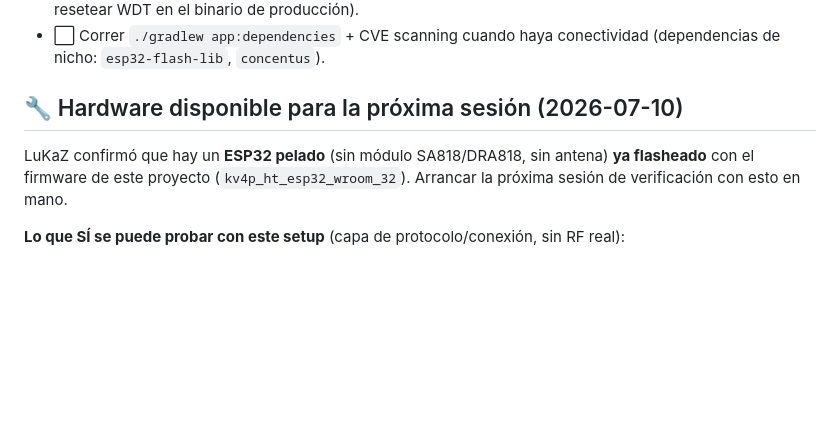
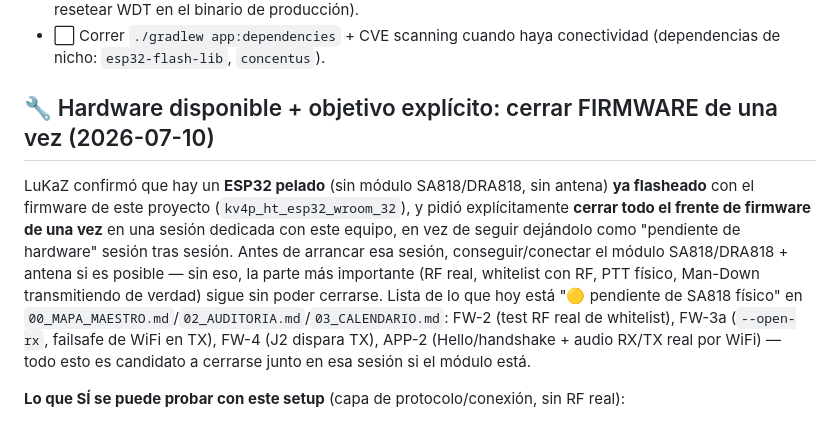
Before and after one commit to lukaz2004/MotoRFAR, a Markdown page: _PROYECTO/PENDIENTES.md, the part around the change. Rendered like a GitHub page; blank space fills up the shorter version.

Commit message:
docs: pedido explicito de LuKaZ -- sesion dedicada para cerrar firmware de una vez

```diff
--- a/_PROYECTO/PENDIENTES.md
+++ b/_PROYECTO/PENDIENTES.md
@@ -62,11 +62,20 @@
 - ⬜ Correr `./gradlew app:dependencies` + CVE scanning cuando haya
   conectividad (dependencias de nicho: `esp32-flash-lib`, `concentus`).
 
-## 🔧 Hardware disponible para la próxima sesión (2026-07-10)
+## 🔧 Hardware disponible + objetivo explícito: cerrar FIRMWARE de una vez (2026-07-10)
 LuKaZ confirmó que hay un **ESP32 pelado** (sin módulo SA818/DRA818, sin
 antena) **ya flasheado** con el firmware de este proyecto
-(`kv4p_ht_esp32_wroom_32`). Arrancar la próxima sesión de verificación con
-esto en mano.
+(`kv4p_ht_esp32_wroom_32`), y pidió explícitamente **cerrar todo el frente
+de firmware de una vez** en una sesión dedicada con este equipo, en vez de
+seguir dejándolo como "pendiente de hardware" sesión tras sesión. Antes de
+arrancar esa sesión, conseguir/conectar el módulo SA818/DRA818 + antena si
+es posible — sin eso, la parte más importante (RF real, whitelist con RF,
+PTT físico, Man-Down transmitiendo de verdad) sigue sin poder cerrarse.
+Lista de lo que hoy está "🟡 pendiente de SA818 físico" en
+`00_MAPA_MAESTRO.md`/`02_AUDITORIA.md`/`03_CALENDARIO.md`: FW-2 (test RF
+real de whitelist), FW-3a (`--open-rx`, failsafe de WiFi en TX), FW-4 (J2
+dispara TX), APP-2 (Hello/handshake + audio RX/TX real por WiFi) — todo
+esto es candidato a cerrarse junto en esa sesión si el módulo está.
 
 **Lo que SÍ se puede probar con este setup** (capa de protocolo/conexión,
 sin RF real):
```
